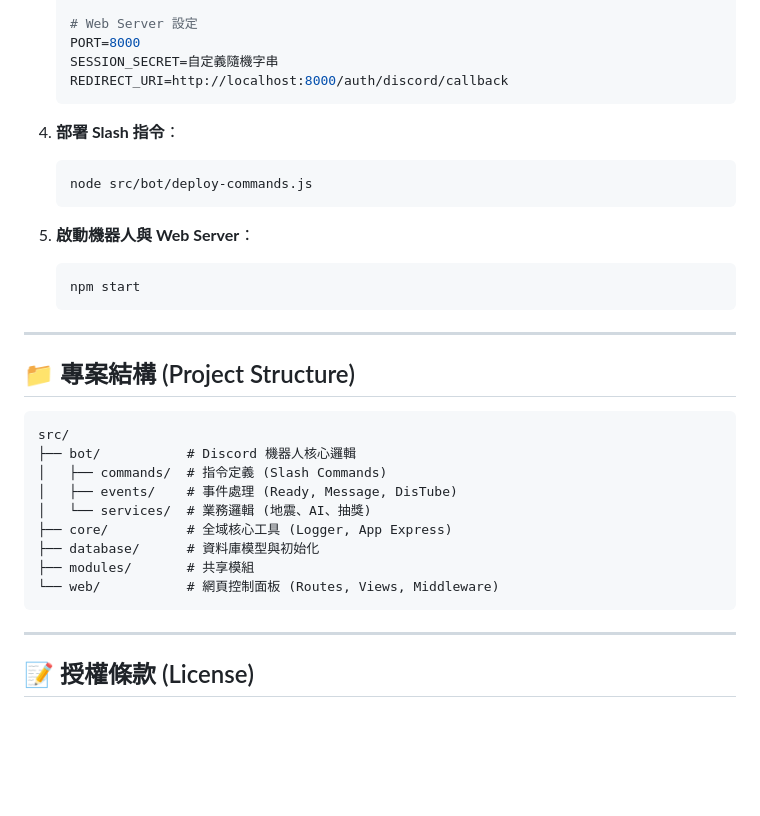
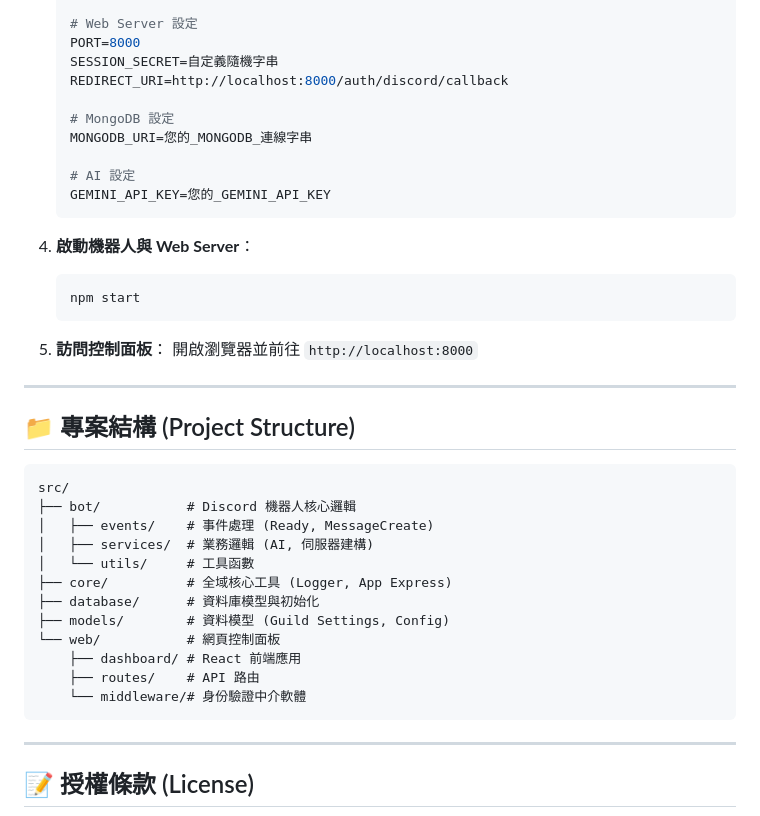
Before and after one commit to huchialun9-ctrl/-dc-, a Markdown page: README.md, the part around one of its changes. Drawn GitHub-style; blank space fills up the shorter version.

Commit message:
docs: 移除所有 Slash Commands 相關說明，聚焦於 Web Dashboard 和 AI 伺服器建構功能

````diff
--- a/README.md
+++ b/README.md
@@ -69,17 +64,21 @@ VX6 BOT 是一個功能強大且全面的多用途 Discord 機器人解決方案
    PORT=8000
    SESSION_SECRET=自定義隨機字串
    REDIRECT_URI=http://localhost:8000/auth/discord/callback
+
+   # MongoDB 設定
+   MONGODB_URI=您的_MONGODB_連線字串
+
+   # AI 設定
+   GEMINI_API_KEY=您的_GEMINI_API_KEY
    ```
 
-4. **部署 Slash 指令**：
-   ```bash
-   node src/bot/deploy-commands.js
-   ```
-
-5. **啟動機器人與 Web Server**：
+4. **啟動機器人與 Web Server**：
    ```bash
    npm start
    ```
+
+5. **訪問控制面板**：
+   開啟瀏覽器並前往 `http://localhost:8000`
 
 ---
 
@@ -88,13 +87,16 @@ VX6 BOT 是一個功能強大且全面的多用途 Discord 機器人解決方案
 ```text
 src/
 ├── bot/           # Discord 機器人核心邏輯
-│   ├── commands/  # 指令定義 (Slash Commands)
-│   ├── events/    # 事件處理 (Ready, Message, DisTube)
-│   └── services/  # 業務邏輯 (地震、AI、抽獎)
+│   ├── events/    # 事件處理 (Ready, MessageCreate)
+│   ├── services/  # 業務邏輯 (AI, 伺服器建構)
+│   └── utils/     # 工具函數
 ├── core/          # 全域核心工具 (Logger, App Express)
 ├── database/      # 資料庫模型與初始化
-├── modules/       # 共享模組
-└── web/           # 網頁控制面板 (Routes, Views, Middleware)
+├── models/        # 資料模型 (Guild Settings, Config)
+└── web/           # 網頁控制面板
+    ├── dashboard/ # React 前端應用
+    ├── routes/    # API 路由
+    └── middleware/# 身份驗證中介軟體
 ```
 
 ---
````
Also changed, not shown: other parts of README.md (+16 -21 lines).
